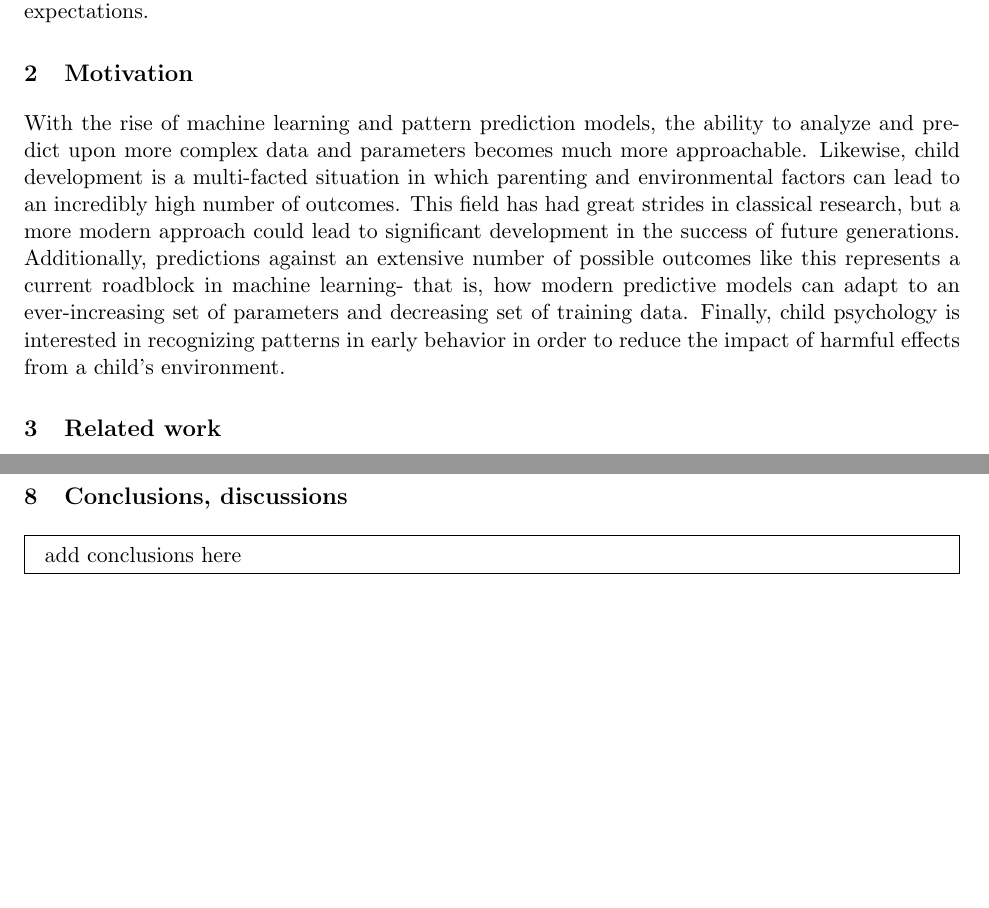
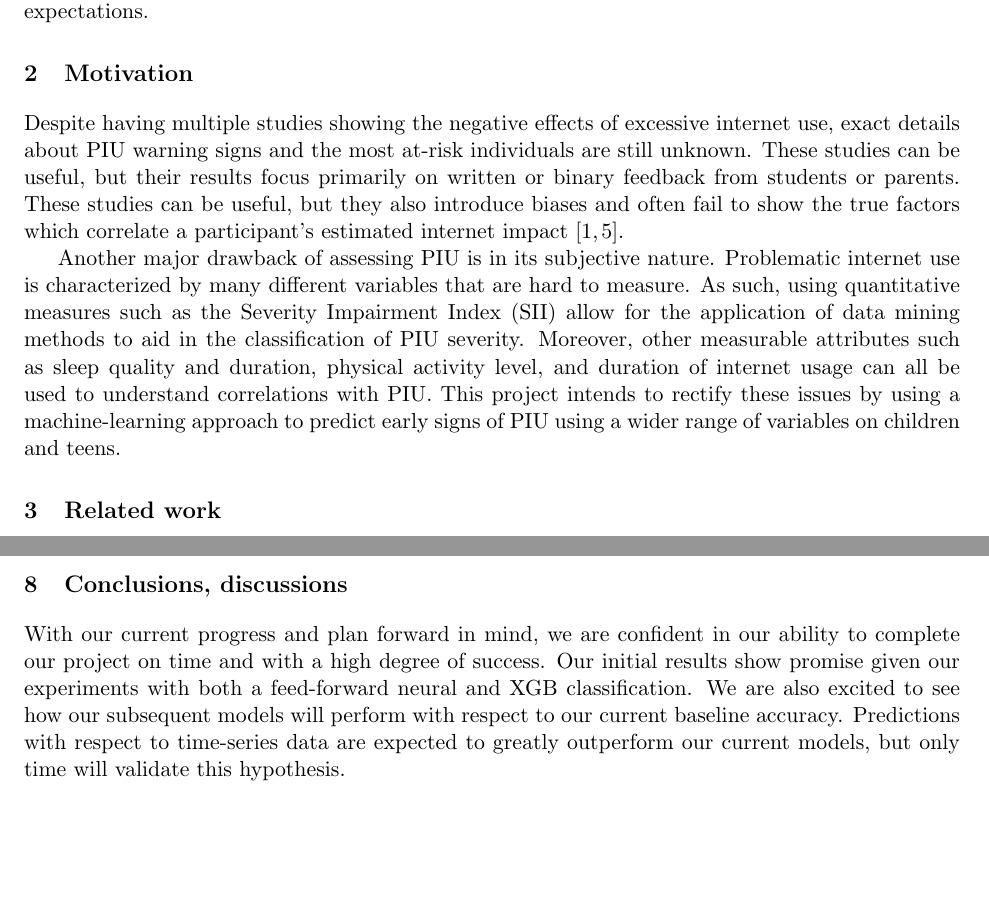
Before and after one commit to ematth/DeepInTheWeb, a LaTeX paper (midterm/midterm.tex): two parts of pages 2 and 5 of 15 before the commit and two parts of pages 2 and 4 of 14 after it, joined at a grey line, cut so that both start at the same text, the shorter picture padded with empty space. Compiled offline with pdfLaTeX.

Commit message:
cleaned up motivation, methodology, plan of work

```diff
--- a/midterm/midterm.tex
+++ b/midterm/midterm.tex
@@ -42,11 +42,21 @@ We will submit our work to the Child Mind Institute's (CMI) Kaggle competition o
 
 \section{Motivation}
 
-    With the rise of machine learning and pattern prediction models, the ability to analyze and predict upon more complex data and parameters becomes much more approachable.
-    Likewise, child development is a multi-facted situation in which parenting and environmental factors can lead to an incredibly high number of outcomes.
-    This field has had great strides in classical research, but a more modern approach could lead to significant development in the success of future generations.
-    Additionally, predictions against an extensive number of possible outcomes like this represents a current roadblock in machine learning- that is, how modern predictive models can adapt to an ever-increasing set of parameters and decreasing set of training data.
-    Finally, child psychology is interested in recognizing patterns in early behavior in order to reduce the impact of harmful effects from a child's environment.
+    % With the rise of machine learning and pattern prediction models, the ability to analyze and predict upon more complex data and parameters becomes much more approachable.
+    % Likewise, child development is a multi-facted situation in which parenting and environmental factors can lead to an incredibly high number of outcomes.
+    % This field has had great strides in classical research, but a more modern approach could lead to significant development in the success of future generations.
+    % Additionally, predictions against an extensive number of possible outcomes like this represents a current roadblock in machine learning- that is, how modern predictive models can adapt to an ever-increasing set of parameters and decreasing set of training data.
+    % Finally, child psychology is interested in recognizing patterns in early behavior in order to reduce the impact of harmful effects from a child's environment.
+
+    Despite having multiple studies showing the negative effects of excessive internet use, exact details about PIU warning signs and the most at-risk individuals are still unknown.
+    These studies can be useful, but their results focus primarily on written or binary feedback from students or parents.
+    These studies can be useful, but they also introduce biases and often fail to show the true factors which correlate a participant's estimated internet impact \cite{Restrepo2020-pb,Aboujaoude2010-mc}.
+
+    Another major drawback of assessing PIU is in its subjective nature.
+    Problematic internet use is characterized by many different variables that are hard to measure.
+    As such, using quantitative measures such as the Severity Impairment Index (SII) allow for the application of data mining methods to aid in the classification of PIU severity.
+    Moreover, other measurable attributes such as sleep quality and duration, physical activity level, and duration of internet usage can all be used to understand correlations with PIU.
+    This project intends to rectify these issues by using a machine-learning approach to predict early signs of PIU using a wider range of variables on children and teens.
 
 \section{Related work}
 
@@ -113,15 +115,21 @@ The final model will be an ensemble of the cross-sectional and sequential models
 \section{Plan of Work}
 % \todo what are the next steps before the final report. Please be as precise as possible. Note that you will have about a month to finish the project, so make suitably calibrated plans, e.g., do not over/under promise.
 
-The next steps entail training and evaluating different sequential models, amongst transformers and auto-encoders on the time-series data. The best model will be selected based on performance metrics, and the model will be used to compute an embedding of the time-series data. The embedding will be used as an additional set of features in the cross-sectional model. The final model will be an ensemble of the cross-sectional and sequential models, with the sequential model's embedding as an additional feature in the cross-sectional model. The classifier model will be retrained on the concatenated dataset, to predict the SII.
+The next steps entail training and evaluating different sequential models, amongst transformers and auto-encoders on the time-series data.
+The best model will be selected based on performance metrics, and the model will be used to compute an embedding of the time-series data.
+The embedding will be used as an additional set of features in the cross-sectional model.
+The final model will be an ensemble of the cross-sectional and sequential models, with the sequential model's embedding as an additional feature in the cross-sectional model.
+The classifier model will be retrained on the concatenated dataset, to predict the SII.
 
-Alternatively, an approach where PCIAT scores are preliminarily computed and then used to compute the SII score can be evaluated. This approach would be evaluated against the sequential model approach, and the best approach will be selected based on performance metrics.
+Alternatively, an approach where PCIAT scores are preliminarily computed and then used to compute the SII score can be evaluated.
+This approach would be evaluated against the sequential model approach, and the best approach will be selected based on performance metrics.
 
 \section{Conclusions, discussions}
 
-\begin{mdframed}
-    add conclusions here
-\end{mdframed}
+    With our current progress and plan forward in mind, we are confident in our ability to complete our project on time and with a high degree of success.
+    Our initial results show promise given our experiments with both a feed-forward neural and XGB classification.
+    We are also excited to see how our subsequent models will perform with respect to our current baseline accuracy.
+    Predictions with respect to time-series data are expected to greatly outperform our current models, but only time will validate this hypothesis.
 
 \pagebreak
 
```
Also changed, not shown: midterm/midterm.pdf, midterm/midterm.tex (10 more changed lines), 2 other files.
